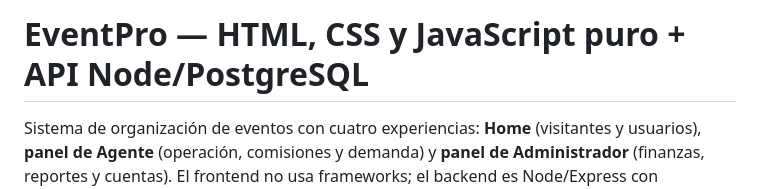
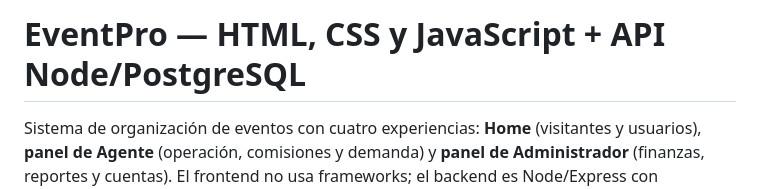
Before and after one commit to marianagrass/EVENTPRO, a Markdown page: README.md, the part around the change. GitHub-like rendering.

```diff
--- a/README.md
+++ b/README.md
@@ -1,4 +1,4 @@
-# EventPro — HTML, CSS y JavaScript puro + API Node/PostgreSQL
+# EventPro — HTML, CSS y JavaScript + API Node/PostgreSQL
 
 Sistema de organización de eventos con cuatro experiencias: **Home** (visitantes y usuarios), **panel de Agente** (operación, comisiones y demanda) y **panel de Administrador** (finanzas, reportes y cuentas).
 El frontend no usa frameworks; el backend es Node/Express con PostgreSQL (Neon).
```
